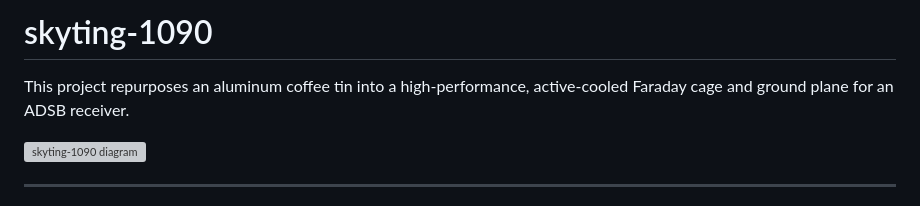
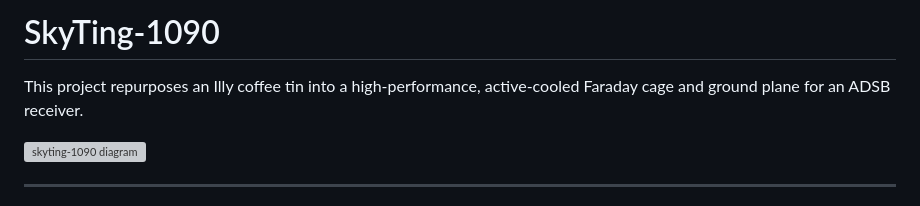
Before and after one commit to leighklotz/skyting-1090, a Markdown page: README.md, the part around the change. GitHub-like rendering; grey boxes are pictures that could not be loaded.

Commit message:
Fix project name and coffee tin brand in README
Updated project name and corrected coffee tin brand.

```diff
--- a/README.md
+++ b/README.md
@@ -1,6 +1,6 @@
-# skyting-1090
+# SkyTing-1090
 
-This project repurposes an aluminum coffee tin into a high-performance, active-cooled Faraday cage and ground plane for an ADSB receiver.
+This project repurposes an Illy coffee tin into a high-performance, active-cooled Faraday cage and ground plane for an ADSB receiver.
 
 ![skyting-1090 diagram](skyting-1090-diagram.png)
 
```
